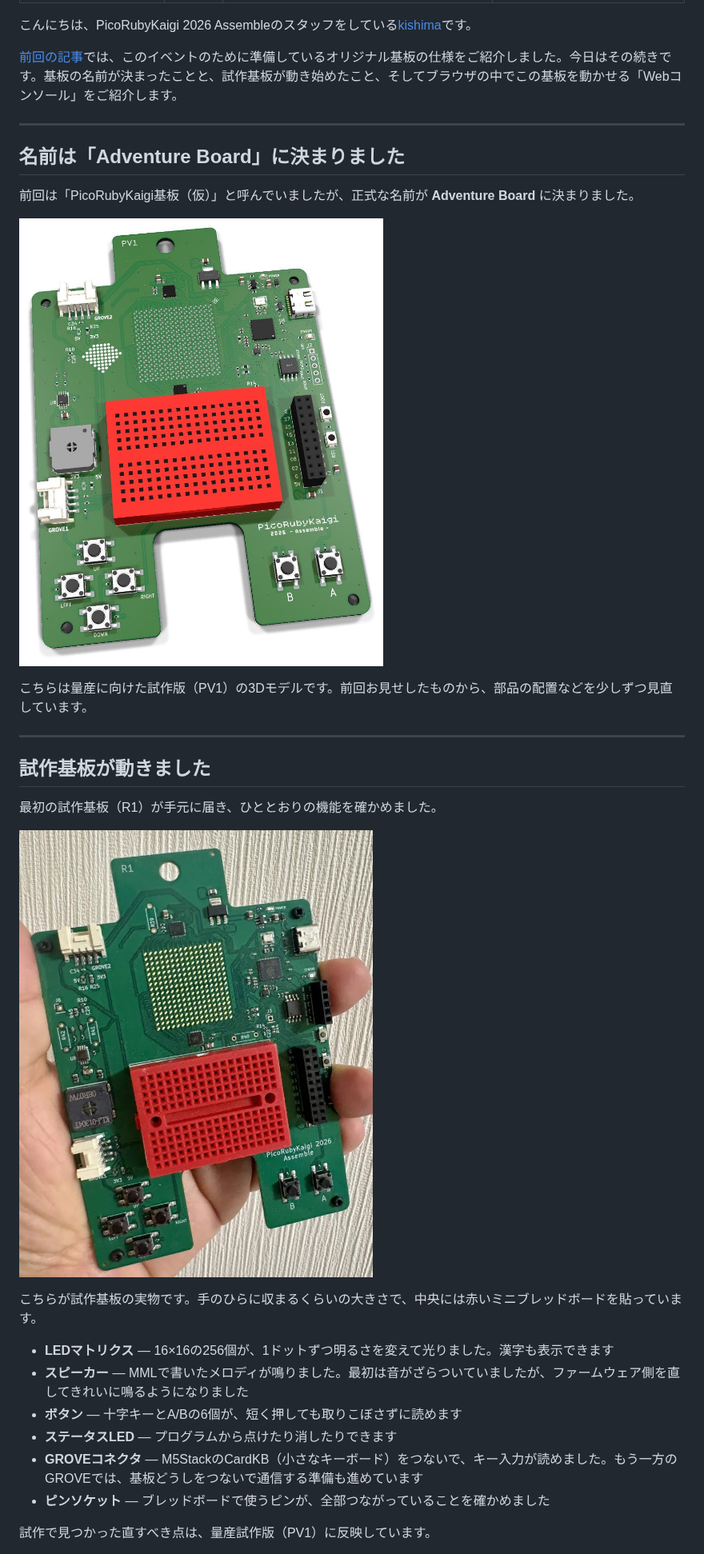
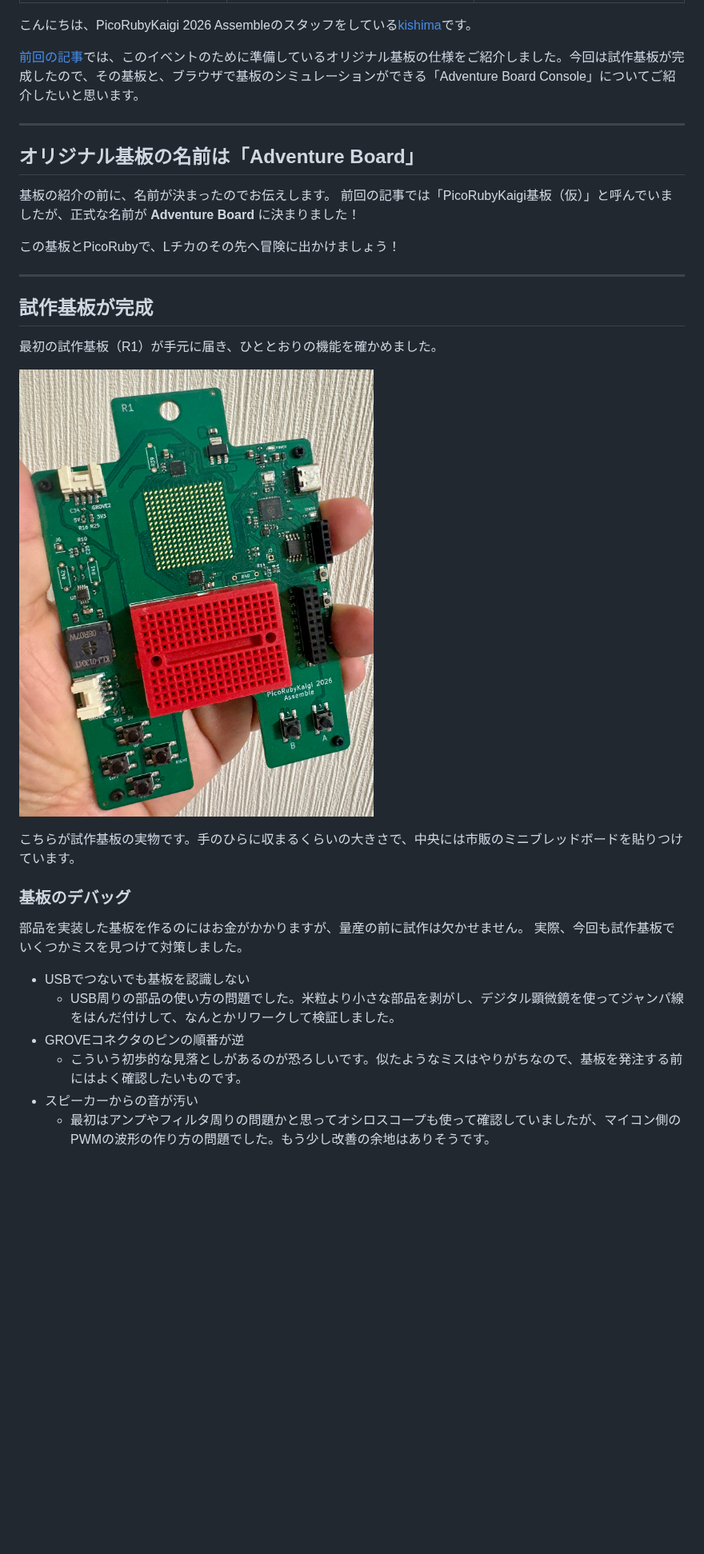
Before and after one commit to picorubykaigi/picorubykaigi.github.io, a Markdown page: blog/posts/2026-09-27-adventure-board.md, the part around one of its changes. Shown at 80% size. Rendered like a GitHub page; pictures changed too: images/blog/adventure-board-dev.jpg, images/blog/adventure-board-pv1.jpg (deleted); blank space fills up the shorter version.

Commit message:
Adventure Board post: debugging story, photos, proofreading
Co-Authored-By: Claude Opus 5.5 (1M context) <noreply@anthropic.com>

```diff
--- a/blog/posts/2026-09-27-adventure-board.md
+++ b/blog/posts/2026-09-27-adventure-board.md
@@ -9,23 +7,20 @@ description: PicoRubyKaigi 2026 Assembleのオリジナル基板「Adventure Boa
 
 こんにちは、PicoRubyKaigi 2026 Assembleのスタッフをしている[kishima](https://github.com/kishima)です。
 
-[前回の記事](board.html)では、このイベントのために準備しているオリジナル基板の仕様をご紹介しました。今日はその続きです。基板の名前が決まったことと、試作基板が動き始めたこと、そしてブラウザの中でこの基板を動かせる「Webコンソール」をご紹介します。
+[前回の記事](board.html)では、このイベントのために準備しているオリジナル基板の仕様をご紹介しました。今回は試作基板が完成したので、その基板と、ブラウザで基板のシミュレーションができる「Adventure Board Console」についてご紹介したいと思います。
 
 ---
 
-## 名前は「Adventure Board」に決まりました
+## オリジナル基板の名前は「Adventure Board」
 
-前回は「PicoRubyKaigi基板（仮）」と呼んでいましたが、正式な名前が **Adventure Board** に決まりました。
+基板の紹介の前に、名前が決まったのでお伝えします。
+前回の記事では「PicoRubyKaigi基板（仮）」と呼んでいましたが、正式な名前が **Adventure Board** に決まりました！
 
-<!-- TODO: 名前の由来を一言（例: Lチカのその先へ冒険してほしい、など）。実際の由来に合わせて書く -->
-
-![Adventure Boardの量産試作版（PV1）の3Dモデル。中央上に16×16のLEDマトリクス、中央に赤いミニブレッドボード、右にピンソケット、左下に十字キー、右下にA/Bボタン](/images/blog/adventure-board-pv1.jpg)
-
-こちらは量産に向けた試作版（PV1）の3Dモデルです。前回お見せしたものから、部品の配置などを少しずつ見直しています。
+この基板とPicoRubyで、Lチカのその先へ冒険に出かけましょう！
 
 ---
 
-## 試作基板が動きました
+## 試作基板が完成
 
 最初の試作基板（R1）が手元に届き、ひととおりの機能を確かめました。
 
@@ -33,16 +28,15 @@ description: PicoRubyKaigi 2026 Assembleのオリジナル基板「Adventure Boa
 
-こちらが試作基板の実物です。手のひらに収まるくらいの大きさで、中央には赤いミニブレッドボードを貼っています。
+こちらが試作基板の実物です。手のひらに収まるくらいの大きさで、中央には市販のミニブレッドボードを貼りつけています。
 
-- **LEDマトリクス** — 16×16の256個が、1ドットずつ明るさを変えて光りました。漢字も表示できます
-- **スピーカー** — MMLで書いたメロディが鳴りました。最初は音がざらついていましたが、ファームウェア側を直してきれいに鳴るようになりました
-- **ボタン** — 十字キーとA/Bの6個が、短く押しても取りこぼさずに読めます
-- **ステータスLED** — プログラムから点けたり消したりできます
-- **GROVEコネクタ** — M5StackのCardKB（小さなキーボード）をつないで、キー入力が読めました。もう一方のGROVEでは、基板どうしをつないで通信する準備も進めています
-- **ピンソケット** — ブレッドボードで使うピンが、全部つながっていることを確かめました
+### 基板のデバッグ
 
-<!-- TODO: LED マトリクスが光っている写真。images/blog/adventure-board-led.jpg に置いたら、下の 1 行のコメントを外して説明を書く
-![試作基板のLEDマトリクスが光っているところ](/images/blog/adventure-board-led.jpg)
--->
+部品を実装した基板を作るのにはお金がかかりますが、量産の前に試作は欠かせません。
+実際、今回も試作基板でいくつかミスを見つけて対策しました。
 
-試作で見つかった直すべき点は、量産試作版（PV1）に反映しています。
+- USBでつないでも基板を認識しない
+  - USB周りの部品の使い方の問題でした。米粒より小さな部品を剥がし、デジタル顕微鏡を使ってジャンパ線をはんだ付けして、なんとかリワークして検証しました。
+- GROVEコネクタのピンの順番が逆
+  - こういう初歩的な見落としがあるのが恐ろしいです。似たようなミスはやりがちなので、基板を発注する前にはよく確認したいものです。
+- スピーカーからの音が汚い
+  - 最初はアンプやフィルタ周りの問題かと思ってオシロスコープも使って確認していましたが、マイコン側のPWMの波形の作り方の問題でした。もう少し改善の余地はありそうです。
 
```
Also changed, not shown: other parts of blog/posts/2026-09-27-adventure-board.md (+49 -43 lines), images/blog/adventure-board-console-connected.jpg (added), images/blog/adventure-board-led-matrix.jpg (added), 1 other file.
